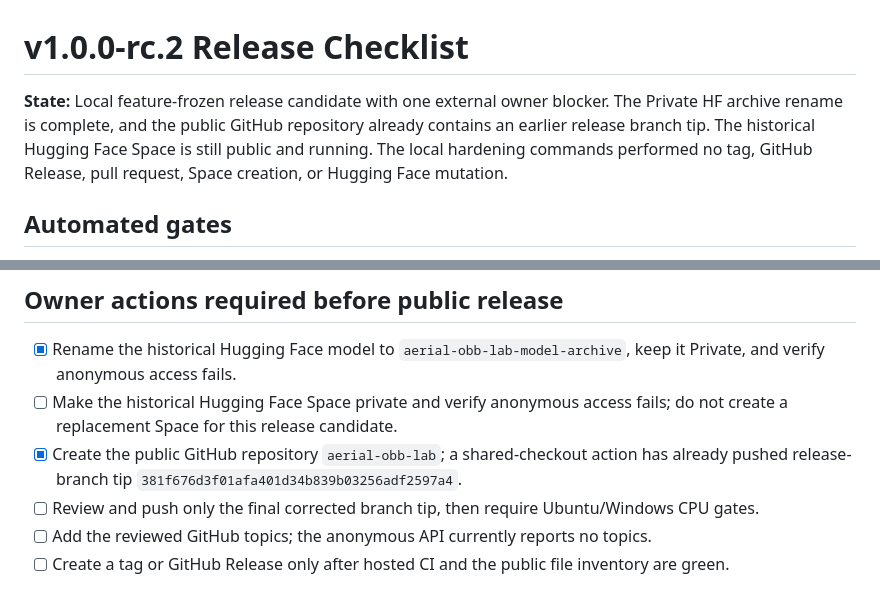
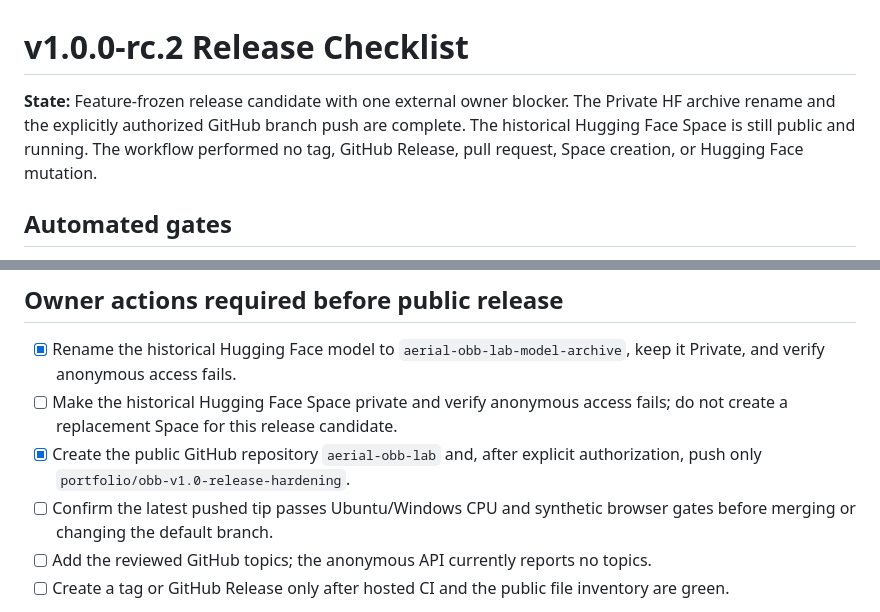
Before and after one commit to kuotunyu/aerial-obb-lab, a Markdown page: RELEASE_CHECKLIST.md, 2 parts joined by grey strips. Rendered like a GitHub page.

```diff
--- a/RELEASE_CHECKLIST.md
+++ b/RELEASE_CHECKLIST.md
@@ -1,9 +1,9 @@
 # v1.0.0-rc.2 Release Checklist
 
-**State:** Local feature-frozen release candidate with one external owner blocker. The Private HF
-archive rename is complete, and the public GitHub repository already contains an earlier release
-branch tip. The historical Hugging Face Space is still public and running. The local hardening
-commands performed no tag, GitHub Release, pull request, Space creation, or Hugging Face mutation.
+**State:** Feature-frozen release candidate with one external owner blocker. The Private HF archive
+rename and the explicitly authorized GitHub branch push are complete. The historical Hugging Face
+Space is still public and running. The workflow performed no tag, GitHub Release, pull request,
+Space creation, or Hugging Face mutation.
 
 ## Automated gates
 
@@ -53,9 +53,10 @@ matrix.
   and verify anonymous access fails.
 - [ ] Make the historical Hugging Face Space private and verify anonymous access fails; do not
   create a replacement Space for this release candidate.
-- [x] Create the public GitHub repository `aerial-obb-lab`; a shared-checkout action has already
-  pushed release-branch tip `381f676d3f01afa401d34b839b03256adf2597a4`.
-- [ ] Review and push only the final corrected branch tip, then require Ubuntu/Windows CPU gates.
+- [x] Create the public GitHub repository `aerial-obb-lab` and, after explicit authorization, push
+  only `portfolio/obb-v1.0-release-hardening`.
+- [ ] Confirm the latest pushed tip passes Ubuntu/Windows CPU and synthetic browser gates before
+  merging or changing the default branch.
 - [ ] Add the reviewed GitHub topics; the anonymous API currently reports no topics.
 - [ ] Create a tag or GitHub Release only after hosted CI and the public file inventory are green.
 
```
Also changed, not shown: docs/OWNER_ACTIONS.md (+9 -15 lines).
